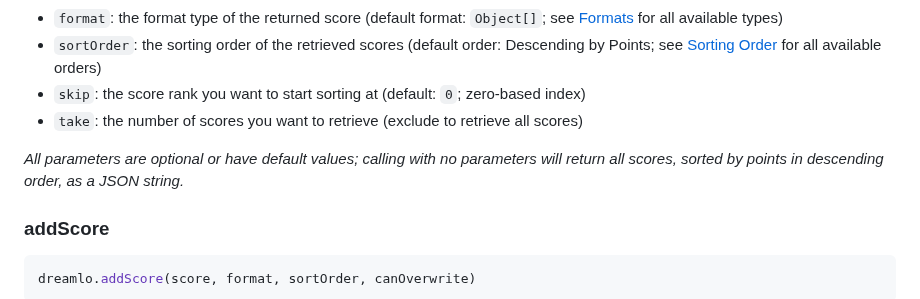
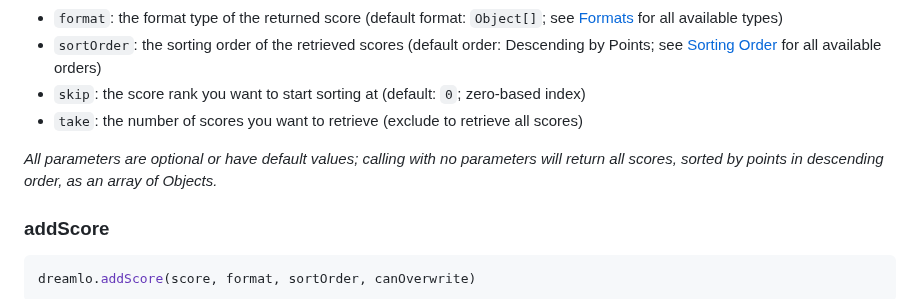
Before and after one commit to JMHeartley/dreamlo.js, a Markdown page: README.md, the part around the change. GitHub-like rendering.

Commit message:
DOCS: correct getScores default return type

````diff
--- a/README.md
+++ b/README.md
@@ -119,7 +119,7 @@ The `getScores` function sends a request for multiple scores and returns them in
 + `skip`: the score rank you want to start sorting at (default: `0`; zero-based index)
 + `take`: the number of scores you want to retrieve (exclude to retrieve all scores)
 
-*All parameters are optional or have default values; calling with no parameters will return all scores, sorted by points in descending order, as a JSON string.*
+*All parameters are optional or have default values; calling with no parameters will return all scores, sorted by points in descending order, as an array of Objects.*
 
 ### addScore
 ```javascript
````
